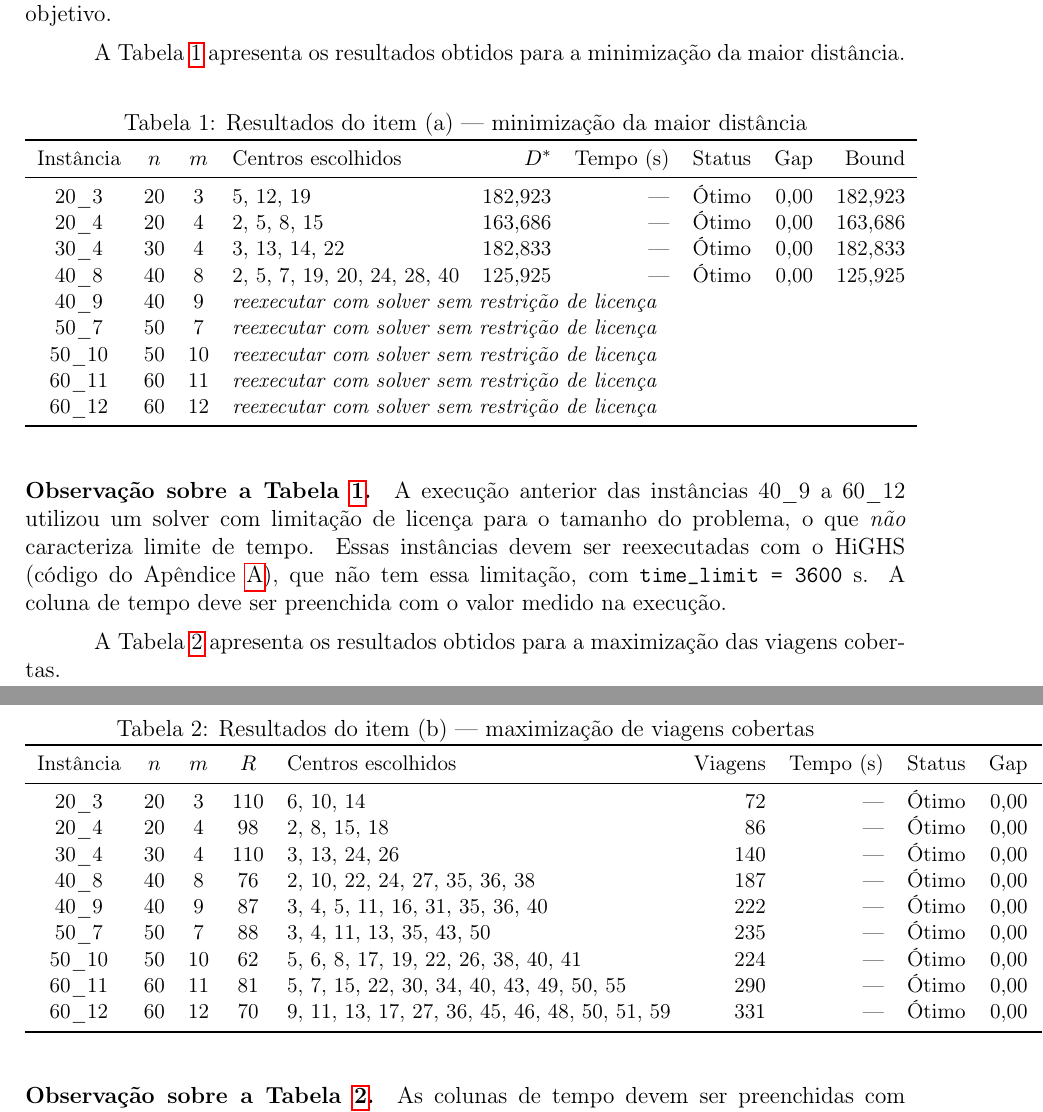
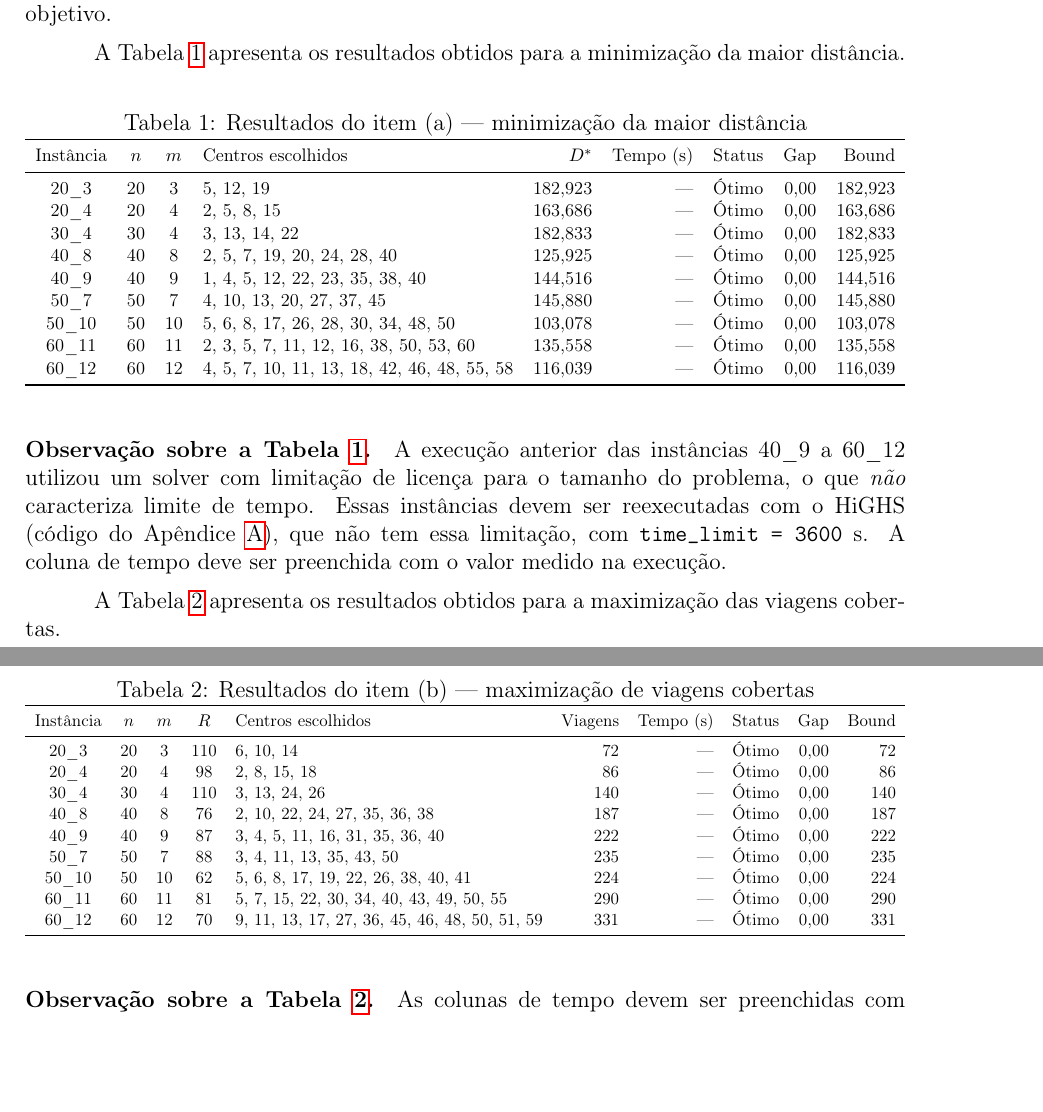
Before and after one commit to adriansouza05/TrabalhoFinal_ProgLinear, a LaTeX document (Trabalho_Final_atualizado.tex): two parts of pages 6 and 7 of 8, joined at a grey line, cut so that both start at the same text, the shorter picture padded with empty space. Compiled offline with pdfLaTeX.

Commit message:
Adição do relatório e o pdf

```diff
--- a/trabalhoFinal_q2.tex
+++ b/Trabalho_Final_atualizado.tex
@@ -291,6 +291,7 @@ obtidos para a minimização da maior distância.
 \caption{Resultados do item (a) --- minimização da maior distância}
 \label{tab:resultado_a}
 \small
+\resizebox{\textwidth}{!}{%
 \begin{tabular}{c c c l r r l r r}
 \toprule
 Instância & $n$ & $m$ & Centros escolhidos & $D^*$ &
@@ -300,13 +301,14 @@ Tempo (s) & Status & Gap & Bound\\
 20\_4  & 20 & 4  & 2, 5, 8, 15 & 163,686 & --- & Ótimo & 0,00 & 163,686\\
 30\_4  & 30 & 4  & 3, 13, 14, 22 & 182,833 & --- & Ótimo & 0,00 & 182,833\\
 40\_8  & 40 & 8  & 2, 5, 7, 19, 20, 24, 28, 40 & 125,925 & --- & Ótimo & 0,00 & 125,925\\
-40\_9  & 40 & 9  & \multicolumn{6}{l}{\textit{reexecutar com solver sem restrição de licença}}\\
-50\_7  & 50 & 7  & \multicolumn{6}{l}{\textit{reexecutar com solver sem restrição de licença}}\\
-50\_10 & 50 & 10 & \multicolumn{6}{l}{\textit{reexecutar com solver sem restrição de licença}}\\
-60\_11 & 60 & 11 & \multicolumn{6}{l}{\textit{reexecutar com solver sem restrição de licença}}\\
-60\_12 & 60 & 12 & \multicolumn{6}{l}{\textit{reexecutar com solver sem restrição de licença}}\\
+40\_9  & 40 & 9  & 1, 4, 5, 12, 22, 23, 35, 38, 40 & 144,516 & --- & Ótimo & 0,00 & 144,516\\
+50\_7  & 50 & 7  & 4, 10, 13, 20, 27, 37, 45 & 145,880 & --- & Ótimo & 0,00 & 145,880\\
+50\_10 & 50 & 10 & 5, 6, 8, 17, 26, 28, 30, 34, 48, 50 & 103,078 & --- & Ótimo & 0,00 & 103,078\\
+60\_11 & 60 & 11 & 2, 3, 5, 7, 11, 12, 16, 38, 50, 53, 60 & 135,558 & --- & Ótimo & 0,00 & 135,558\\
+60\_12 & 60 & 12 & 4, 5, 7, 10, 11, 13, 18, 42, 46, 48, 55, 58 & 116,039 & --- & Ótimo & 0,00 & 116,039\\
 \bottomrule
-\end{tabular}
+\end{tabular}%
+}
 \end{table}
 
 \paragraph{Observação sobre a Tabela~\ref{tab:resultado_a}.}
@@ -341,7 +344,8 @@ Viagens & Tempo (s) & Status & Gap & Bound\\
 60\_11 & 60 & 11 & 81  & 5, 7, 15, 22, 30, 34, 40, 43, 49, 50, 55 & 290 & --- & Ótimo & 0,00 & 290\\
 60\_12 & 60 & 12 & 70  & 9, 11, 13, 17, 27, 36, 45, 46, 48, 50, 51, 59 & 331 & --- & Ótimo & 0,00 & 331\\
 \bottomrule
-\end{tabular}
+\end{tabular}%
+}
 \end{table}
 
 \paragraph{Observação sobre a Tabela~\ref{tab:resultado_b}.}
```
Also changed, not shown: Trabalho_Final_atualizado.pdf (added), Trabalho_Final_atualizado.tex (1 more changed lines).
